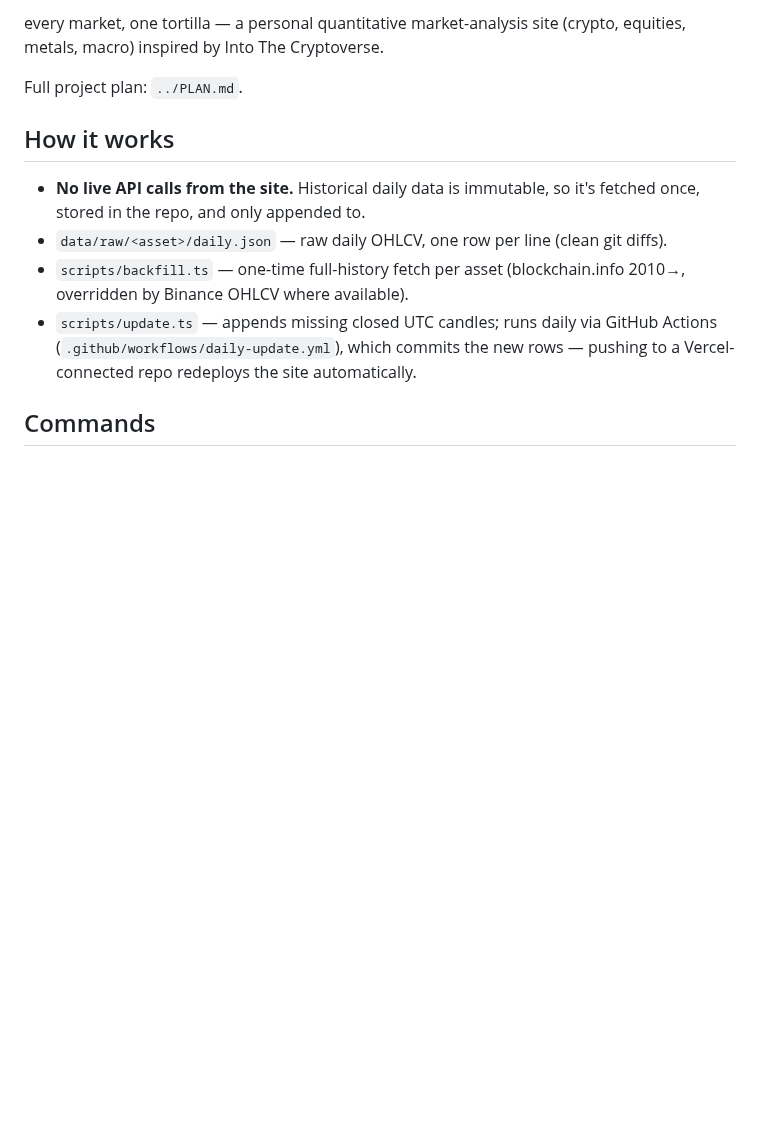
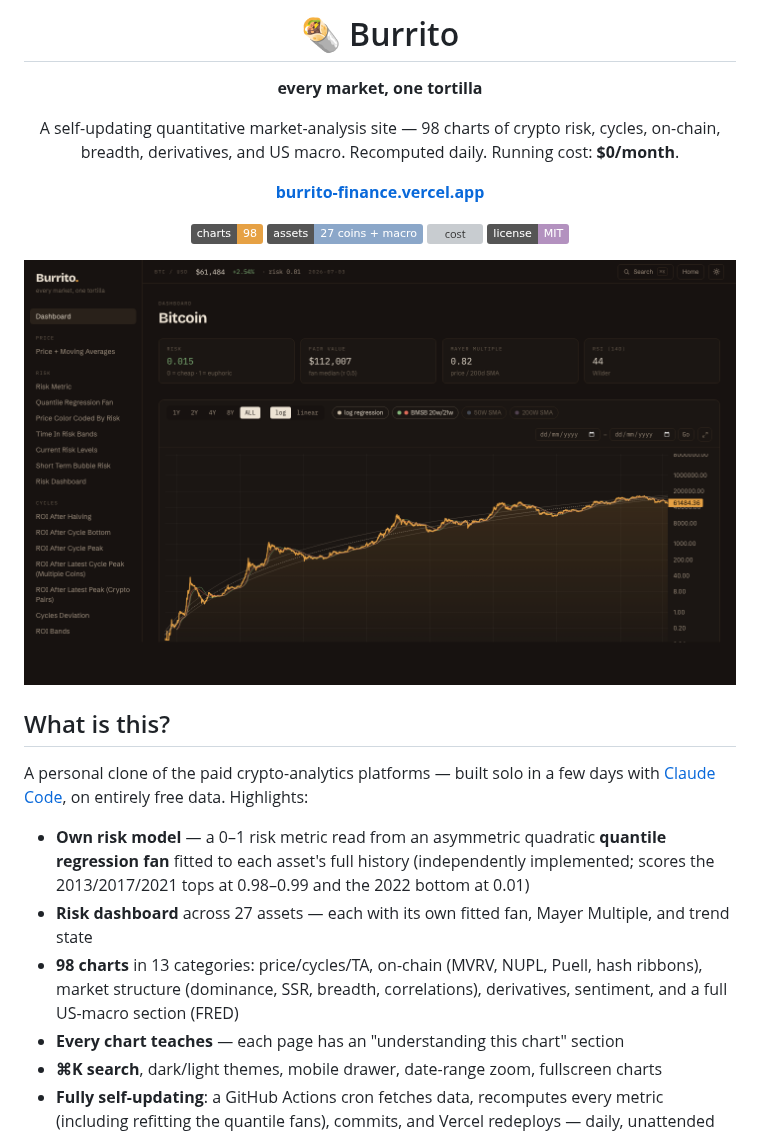
Before and after one commit to srivathsanvenkateswaran/Burrito, a Markdown page: README.md, the part around one of its changes. Drawn GitHub-style; pictures changed too: .github/media/dashboard.png (added); badges without logos; blank space fills up the shorter version; grey boxes are pictures that could not be loaded.

```diff
--- a/README.md
+++ b/README.md
@@ -2,18 +2,34 @@
 
-every market, one tortilla — a personal quantitative market-analysis site
-(crypto, equities, metals, macro) inspired by Into The Cryptoverse.
+# 🌯 Burrito
 
-Full project plan: `../PLAN.md`.
+**every market, one tortilla**
 
-## How it works
+A self-updating quantitative market-analysis site — 98 charts of crypto risk, cycles,
+on-chain, breadth, derivatives, and US macro. Recomputed daily. Running cost: **$0/month**.
 
-- **No live API calls from the site.** Historical daily data is immutable, so it's
-  fetched once, stored in the repo, and only appended to.
-- `data/raw/<asset>/daily.json` — raw daily OHLCV, one row per line (clean git diffs).
-- `scripts/backfill.ts` — one-time full-history fetch per asset
-  (blockchain.info 2010→, overridden by Binance OHLCV where available).
-- `scripts/update.ts` — appends missing closed UTC candles; runs daily via
-  GitHub Actions (`.github/workflows/daily-update.yml`), which commits the new
-  rows — pushing to a Vercel-connected repo redeploys the site automatically.
+**[burrito-finance.vercel.app](https://burrito-finance.vercel.app)**
 
-## Commands
+![charts](https://img.shields.io/badge/charts-98-e6a144) ![assets](https://img.shields.io/badge/assets-27_coins_+_macro-8ba7c9) ![cost](https://img.shields.io/badge/running_cost-%240%2Fmo-82b57a) ![license](https://img.shields.io/badge/license-MIT-b391bf)
+
+<img src=".github/media/dashboard.png" alt="Burrito dashboard" width="800" />
+
+</div>
+
+## What is this?
+
+A personal clone of the paid crypto-analytics platforms — built solo in a few days with
+[Claude Code](https://claude.com/claude-code), on entirely free data. Highlights:
+
+- **Own risk model** — a 0–1 risk metric read from an asymmetric quadratic **quantile
+  regression fan** fitted to each asset's full history (independently implemented; scores
+  the 2013/2017/2021 tops at 0.98–0.99 and the 2022 bottom at 0.01)
+- **Risk dashboard** across 27 assets — each with its own fitted fan, Mayer Multiple,
+  and trend state
+- **98 charts** in 13 categories: price/cycles/TA, on-chain (MVRV, NUPL, Puell, hash
+  ribbons), market structure (dominance, SSR, breadth, correlations), derivatives,
+  sentiment, and a full US-macro section (FRED)
+- **Every chart teaches** — each page has an "understanding this chart" section
+- **⌘K search**, dark/light themes, mobile drawer, date-range zoom, fullscreen charts
+- **Fully self-updating**: a GitHub Actions cron fetches data, recomputes every metric
+  (including refitting the quantile fans), commits, and Vercel redeploys — daily, unattended
+
```
Also changed, not shown: other parts of README.md (+64 -9 lines), .github/media/landing-light.png (added), .github/media/risk.png (added), 1 other file.
